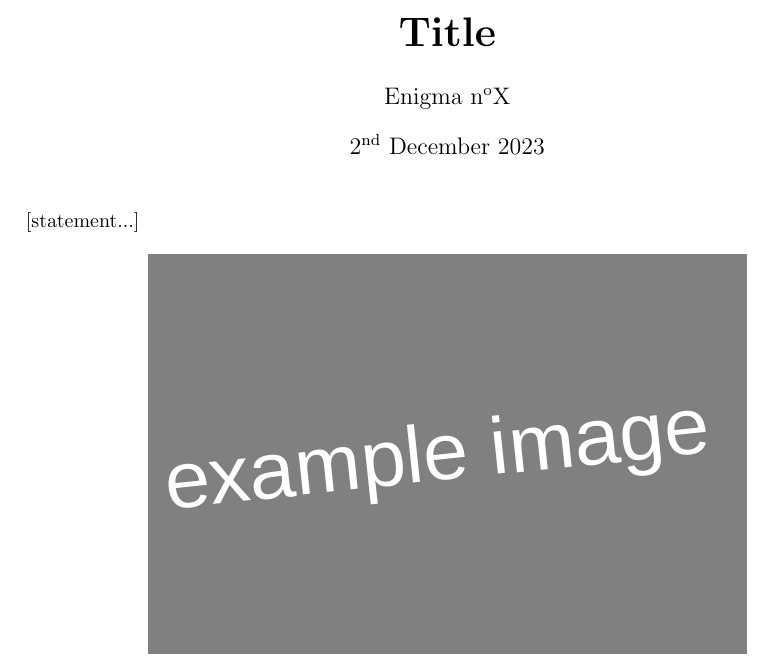
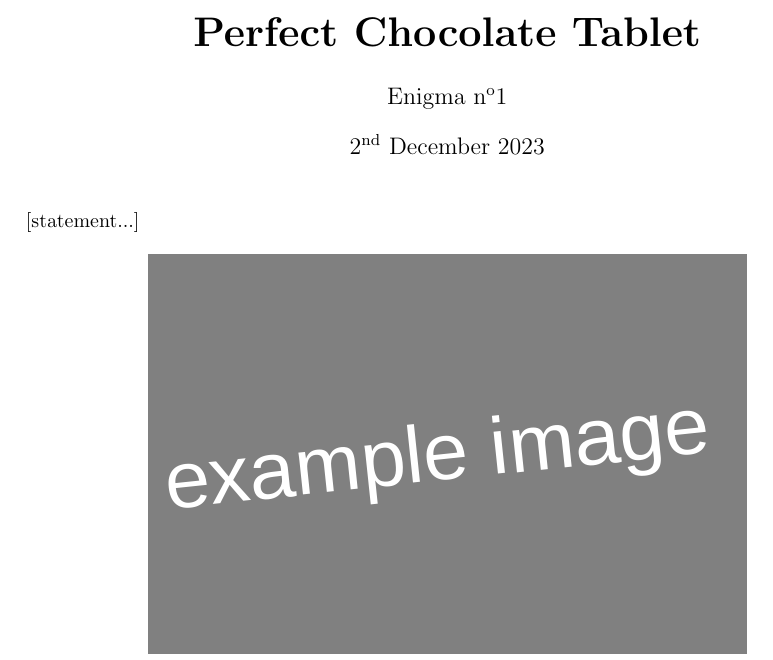
Before and after one commit to MICS-Lab/Enigmas-Xmas2023, a LaTeX document (enigmas/01enigma.tex): part of the page, cut at the place of the change. Compiled offline with pdfLaTeX.

Commit message:
added title

```diff
--- a/enigmas/01enigma.tex
+++ b/enigmas/01enigma.tex
@@ -10,8 +10,8 @@
 %for color
 \usepackage{xcolor}
 %for title
-\title{\textbf{\huge{Title}}}
-\author{Enigma n\textsuperscript{o}X}
+\title{\textbf{\huge{Perfect Chocolate Tablet}}}
+\author{Enigma n\textsuperscript{o}1}
 \date{2\textsuperscript{nd} December 2023}
 
 \newtheorem*{hint}{Hint}
```
